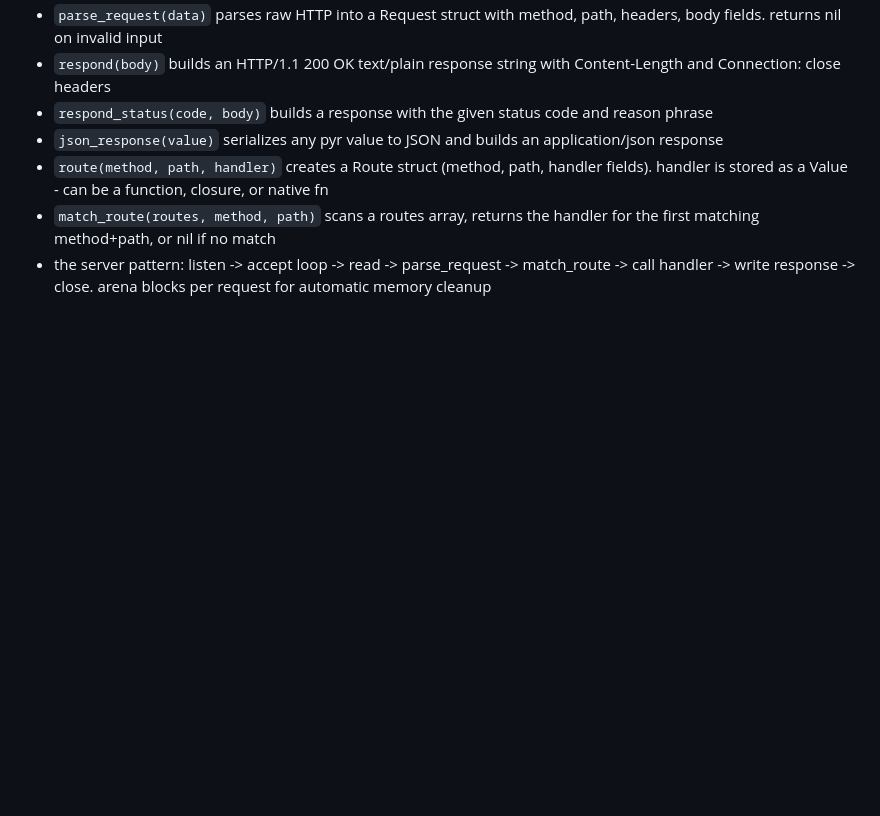
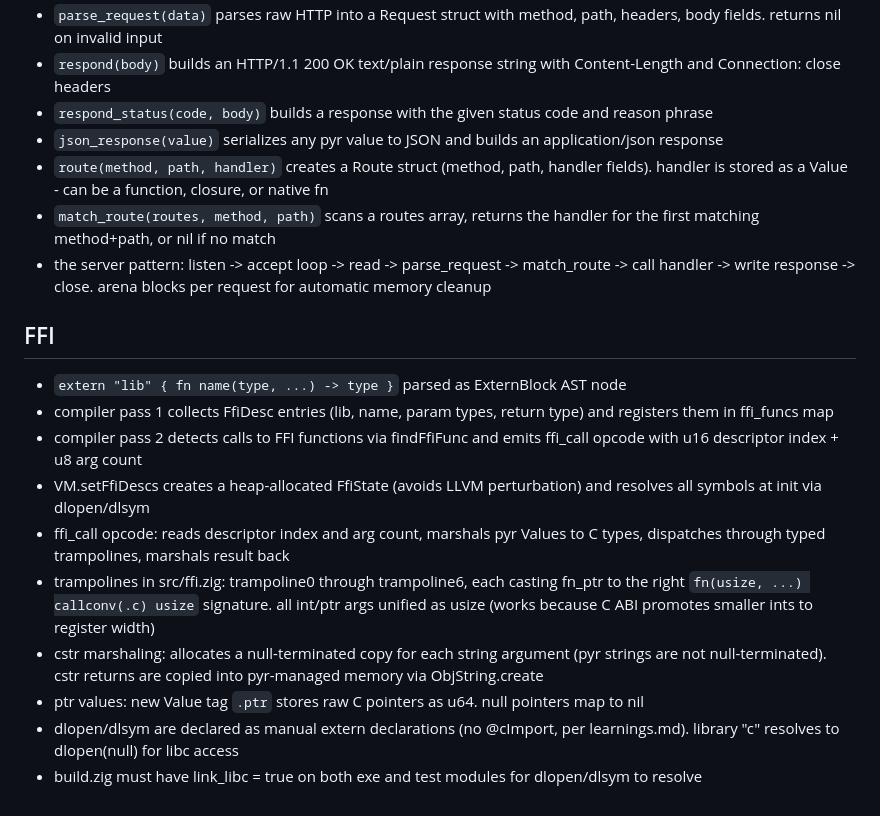
Before and after one commit to nvms/pyr, a Markdown page: INTERNALS.md, the part around the change. GitHub-like rendering; blank space fills up the shorter version.

Commit message:
update spec, internals, and status for ffi and nil rename

```diff
--- a/INTERNALS.md
+++ b/INTERNALS.md
@@ -210,3 +210,16 @@ deep implementation notes for working on the compiler, VM, and runtime. read thi
 - `route(method, path, handler)` creates a Route struct (method, path, handler fields). handler is stored as a Value - can be a function, closure, or native fn
 - `match_route(routes, method, path)` scans a routes array, returns the handler for the first matching method+path, or nil if no match
 - the server pattern: listen -> accept loop -> read -> parse_request -> match_route -> call handler -> write response -> close. arena blocks per request for automatic memory cleanup
+
+## FFI
+
+- `extern "lib" { fn name(type, ...) -> type }` parsed as ExternBlock AST node
+- compiler pass 1 collects FfiDesc entries (lib, name, param types, return type) and registers them in ffi_funcs map
+- compiler pass 2 detects calls to FFI functions via findFfiFunc and emits ffi_call opcode with u16 descriptor index + u8 arg count
+- VM.setFfiDescs creates a heap-allocated FfiState (avoids LLVM perturbation) and resolves all symbols at init via dlopen/dlsym
+- ffi_call opcode: reads descriptor index and arg count, marshals pyr Values to C types, dispatches through typed trampolines, marshals result back
+- trampolines in src/ffi.zig: trampoline0 through trampoline6, each casting fn_ptr to the right `fn(usize, ...) callconv(.c) usize` signature. all int/ptr args unified as usize (works because C ABI promotes smaller ints to register width)
+- cstr marshaling: allocates a null-terminated copy for each string argument (pyr strings are not null-terminated). cstr returns are copied into pyr-managed memory via ObjString.create
+- ptr values: new Value tag `.ptr` stores raw C pointers as u64. null pointers map to nil
+- dlopen/dlsym are declared as manual extern declarations (no @cImport, per learnings.md). library "c" resolves to dlopen(null) for libc access
+- build.zig must have link_libc = true on both exe and test modules for dlopen/dlsym to resolve
```
Also changed, not shown: CLAUDE.md (+11 -11 lines), SPEC.md (+22 -0 lines).
